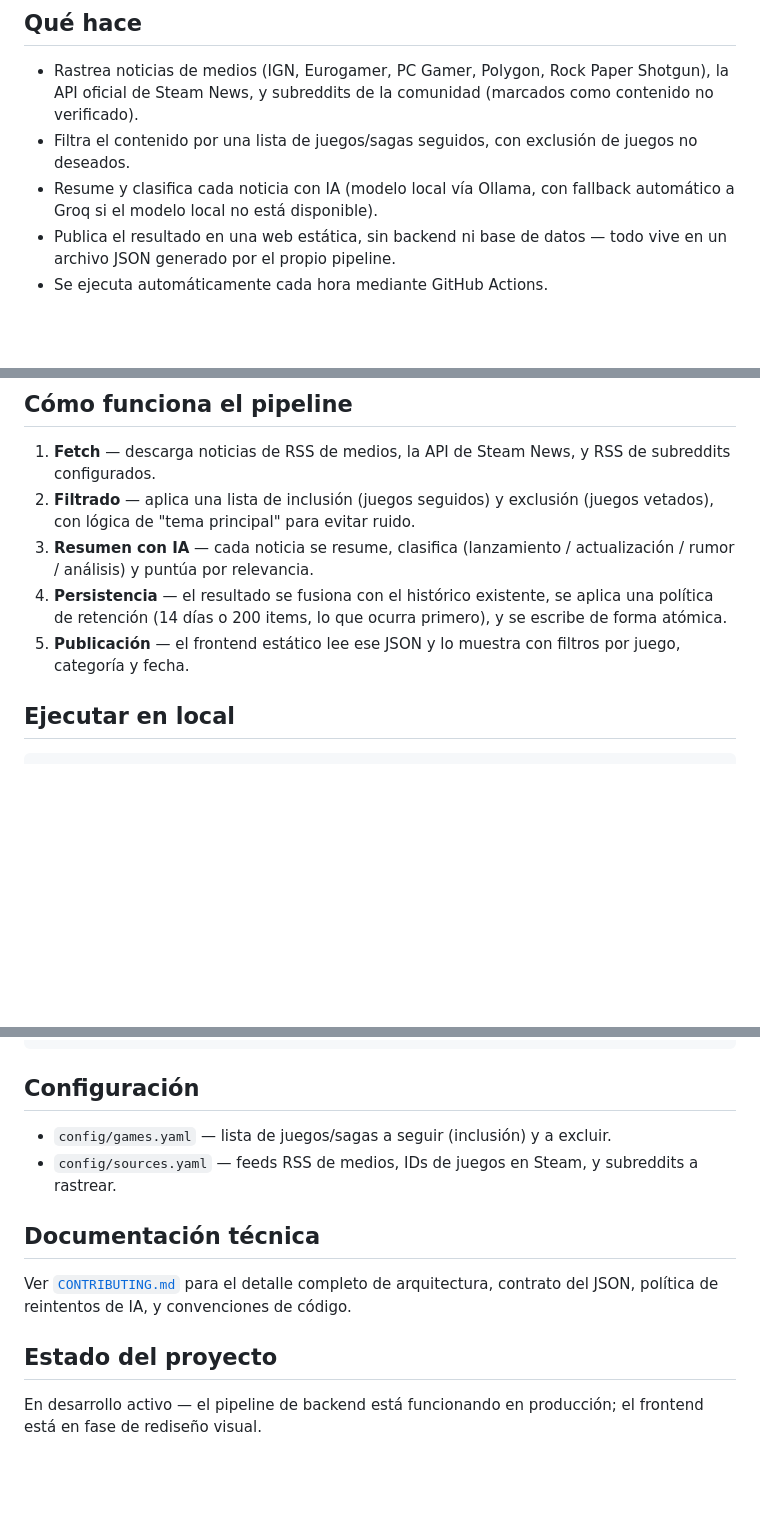
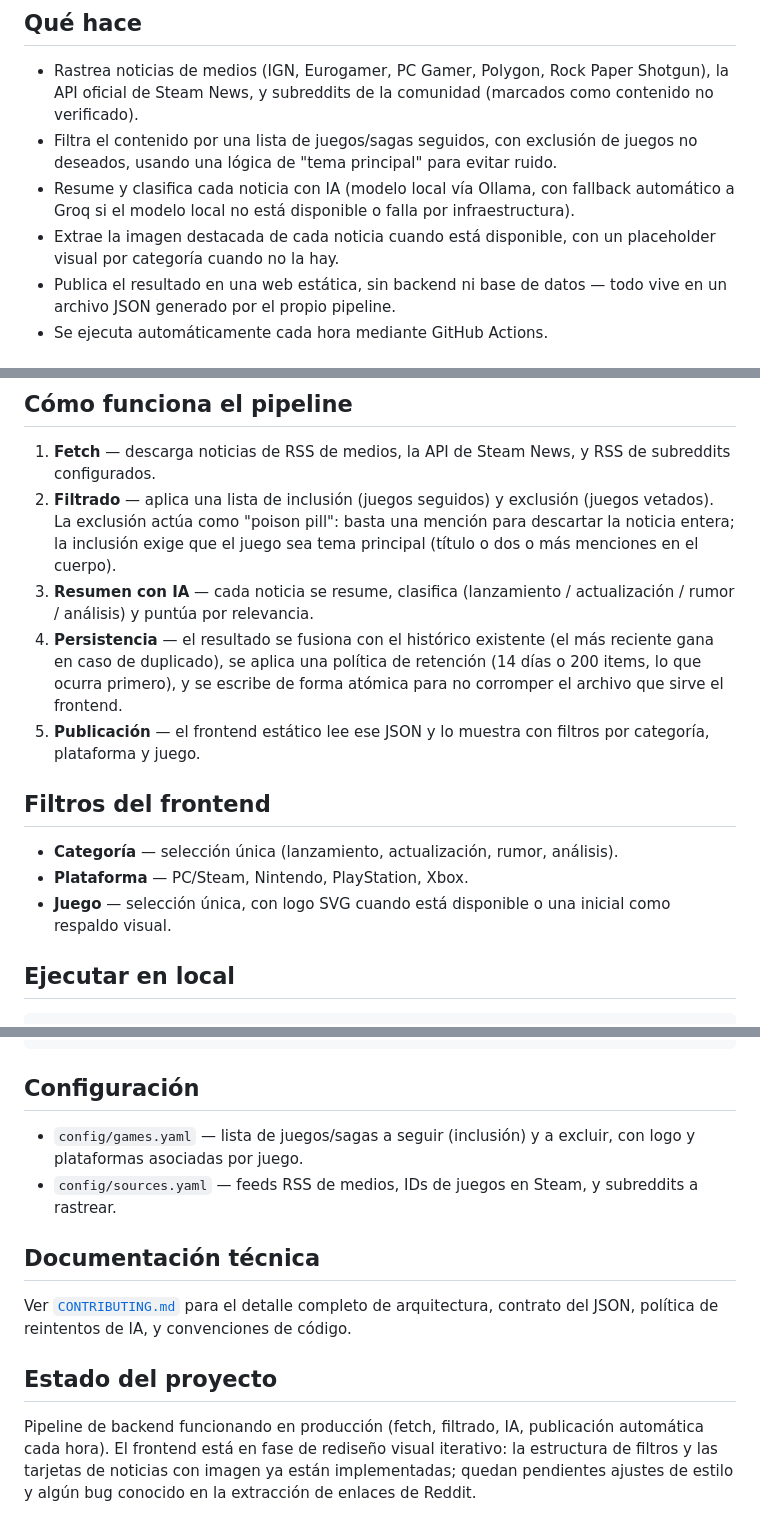
Before and after one commit to MarioMunPeq/Euromario, a Markdown page: README.md, 3 parts joined by grey strips. Drawn GitHub-style; blank space fills up the shorter version.

```diff
--- a/README.md
+++ b/README.md
@@ -9,8 +9,9 @@ Agregador de noticias de videojuegos que rastrea, filtra y resume automáticamen
 ## Qué hace
 
 - Rastrea noticias de medios (IGN, Eurogamer, PC Gamer, Polygon, Rock Paper Shotgun), la API oficial de Steam News, y subreddits de la comunidad (marcados como contenido no verificado).
-- Filtra el contenido por una lista de juegos/sagas seguidos, con exclusión de juegos no deseados.
-- Resume y clasifica cada noticia con IA (modelo local vía Ollama, con fallback automático a Groq si el modelo local no está disponible).
+- Filtra el contenido por una lista de juegos/sagas seguidos, con exclusión de juegos no deseados, usando una lógica de "tema principal" para evitar ruido.
+- Resume y clasifica cada noticia con IA (modelo local vía Ollama, con fallback automático a Groq si el modelo local no está disponible o falla por infraestructura).
+- Extrae la imagen destacada de cada noticia cuando está disponible, con un placeholder visual por categoría cuando no la hay.
 - Publica el resultado en una web estática, sin backend ni base de datos — todo vive en un archivo JSON generado por el propio pipeline.
 - Se ejecuta automáticamente cada hora mediante GitHub Actions.
 
@@ -34,10 +35,16 @@ Proyecto de portfolio para practicar un pipeline completo de extremo a extremo:
 ## Cómo funciona el pipeline
 
 1. **Fetch** — descarga noticias de RSS de medios, la API de Steam News, y RSS de subreddits configurados.
-2. **Filtrado** — aplica una lista de inclusión (juegos seguidos) y exclusión (juegos vetados), con lógica de "tema principal" para evitar ruido.
+2. **Filtrado** — aplica una lista de inclusión (juegos seguidos) y exclusión (juegos vetados). La exclusión actúa como "poison pill": basta una mención para descartar la noticia entera; la inclusión exige que el juego sea tema principal (título o dos o más menciones en el cuerpo).
 3. **Resumen con IA** — cada noticia se resume, clasifica (lanzamiento / actualización / rumor / análisis) y puntúa por relevancia.
-4. **Persistencia** — el resultado se fusiona con el histórico existente, se aplica una política de retención (14 días o 200 items, lo que ocurra primero), y se escribe de forma atómica.
-5. **Publicación** — el frontend estático lee ese JSON y lo muestra con filtros por juego, categoría y fecha.
+4. **Persistencia** — el resultado se fusiona con el histórico existente (el más reciente gana en caso de duplicado), se aplica una política de retención (14 días o 200 items, lo que ocurra primero), y se escribe de forma atómica para no corromper el archivo que sirve el frontend.
+5. **Publicación** — el frontend estático lee ese JSON y lo muestra con filtros por categoría, plataforma y juego.
+
+## Filtros del frontend
+
+- **Categoría** — selección única (lanzamiento, actualización, rumor, análisis).
+- **Plataforma** — PC/Steam, Nintendo, PlayStation, Xbox.
+- **Juego** — selección única, con logo SVG cuando está disponible o una inicial como respaldo visual.
 
 ## Ejecutar en local
 
@@ -62,7 +69,7 @@ python -m http.server 8000
 
 ## Configuración
 
-- `config/games.yaml` — lista de juegos/sagas a seguir (inclusión) y a excluir.
+- `config/games.yaml` — lista de juegos/sagas a seguir (inclusión) y a excluir, con logo y plataformas asociadas por juego.
 - `config/sources.yaml` — feeds RSS de medios, IDs de juegos en Steam, y subreddits a rastrear.
 
 ## Documentación técnica
@@ -71,4 +78,4 @@ Ver [`CONTRIBUTING.md`](./CONTRIBUTING.md) para el detalle completo de arquitect
 
 ## Estado del proyecto
 
-En desarrollo activo — el pipeline de backend está funcionando en producción; el frontend está en fase de rediseño visual.
+Pipeline de backend funcionando en producción (fetch, filtrado, IA, publicación automática cada hora). El frontend está en fase de rediseño visual iterativo: la estructura de filtros y las tarjetas de noticias con imagen ya están implementadas; quedan pendientes ajustes de estilo y algún bug conocido en la extracción de enlaces de Reddit.
```
